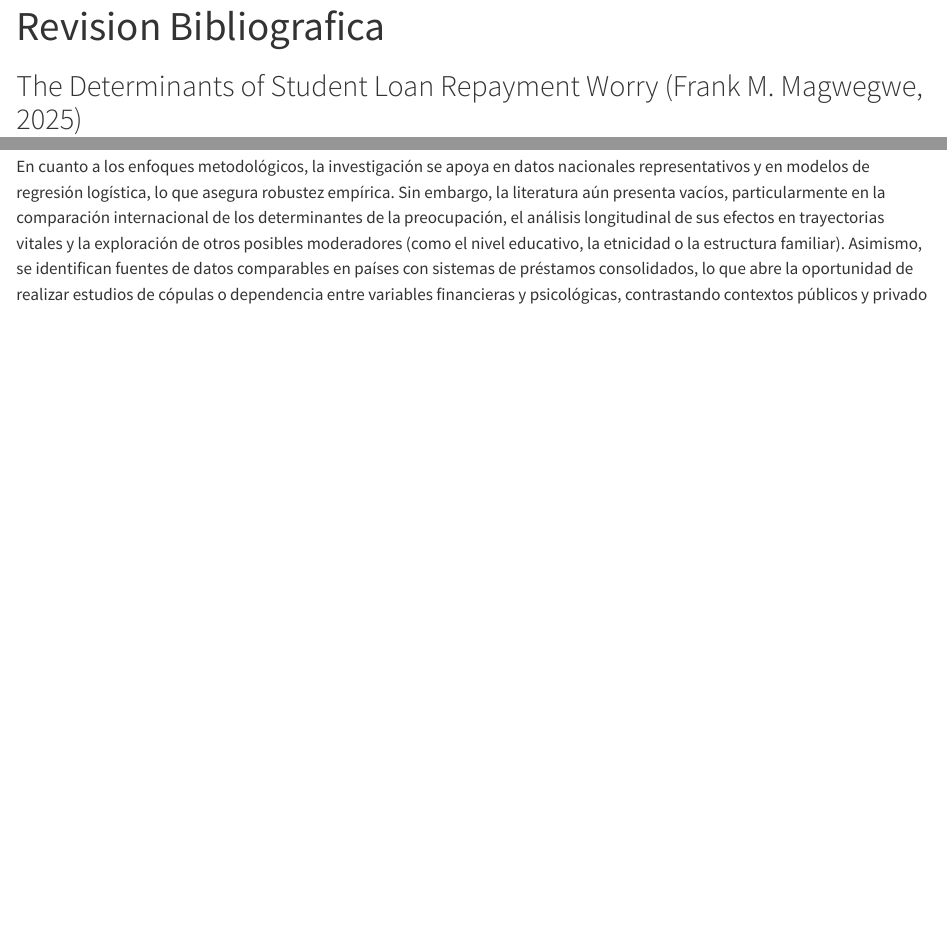
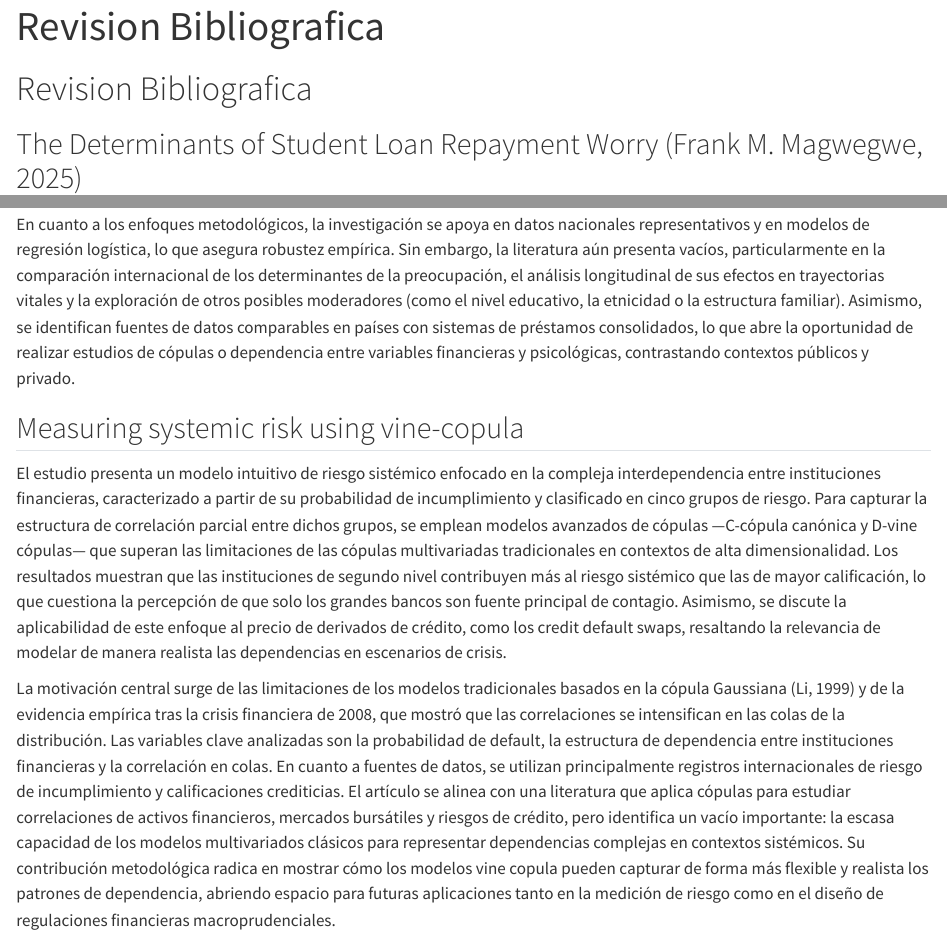
Before and after one commit to CA0307-II-2025/grupo-3, a Quarto document (docs/Sprint_1/Tarea_1_Sprint_1.qmd): the page in a window 1100 px wide, from its top, and a second part further down, joined at a grey line. Rendered offline with R 4.5, knitr and Pandoc in place of Quarto, with nearby package versions.

Commit message:
feat: agrega segunda referencia bibliográfica

```diff
--- a/docs/Sprint_1/Tarea_1_Sprint_1.qmd
+++ b/docs/Sprint_1/Tarea_1_Sprint_1.qmd
@@ -3,6 +3,8 @@ title: "Revision Bibliografica"
 format: html
 editor: visual
 ---
+
+# Revision Bibliografica
 
 ## The Determinants of Student Loan Repayment Worry (Frank M. Magwegwe, 2025)
 
@@ -12,4 +14,10 @@ El estudio utiliza datos de la National Financial Capability Survey (2021, n=2,5
 
 Un hallazgo relevante es el papel del género como moderador. Los resultados muestran que los hombres experimentan un efecto más fuerte de la dificultad financiera sobre la preocupación por el pago, aunque este patrón no se observa en el caso de la morosidad. Este aporte responde a llamados previos de la literatura a incluir variables emocionales, psicológicas y de moderación en los estudios sobre deuda estudiantil, lo cual permite ampliar la comprensión de las dinámicas más allá de los simples indicadores económicos.
 
-En cuanto a los enfoques metodológicos, la investigación se apoya en datos nacionales representativos y en modelos de regresión logística, lo que asegura robustez empírica. Sin embargo, la literatura aún presenta vacíos, particularmente en la comparación internacional de los determinantes de la preocupación, el análisis longitudinal de sus efectos en trayectorias vitales y la exploración de otros posibles moderadores (como el nivel educativo, la etnicidad o la estructura familiar). Asimismo, se identifican fuentes de datos comparables en países con sistemas de préstamos consolidados, lo que abre la oportunidad de realizar estudios de cópulas o dependencia entre variables financieras y psicológicas, contrastando contextos públicos y privado
+En cuanto a los enfoques metodológicos, la investigación se apoya en datos nacionales representativos y en modelos de regresión logística, lo que asegura robustez empírica. Sin embargo, la literatura aún presenta vacíos, particularmente en la comparación internacional de los determinantes de la preocupación, el análisis longitudinal de sus efectos en trayectorias vitales y la exploración de otros posibles moderadores (como el nivel educativo, la etnicidad o la estructura familiar). Asimismo, se identifican fuentes de datos comparables en países con sistemas de préstamos consolidados, lo que abre la oportunidad de realizar estudios de cópulas o dependencia entre variables financieras y psicológicas, contrastando contextos públicos y privado.
+
+## Measuring systemic risk using vine-copula
+
+El estudio presenta un modelo intuitivo de riesgo sistémico enfocado en la compleja interdependencia entre instituciones financieras, caracterizado a partir de su probabilidad de incumplimiento y clasificado en cinco grupos de riesgo. Para capturar la estructura de correlación parcial entre dichos grupos, se emplean modelos avanzados de cópulas —C-cópula canónica y D-vine cópulas— que superan las limitaciones de las cópulas multivariadas tradicionales en contextos de alta dimensionalidad. Los resultados muestran que las instituciones de segundo nivel contribuyen más al riesgo sistémico que las de mayor calificación, lo que cuestiona la percepción de que solo los grandes bancos son fuente principal de contagio. Asimismo, se discute la aplicabilidad de este enfoque al precio de derivados de crédito, como los credit default swaps, resaltando la relevancia de modelar de manera realista las dependencias en escenarios de crisis.
+
+La motivación central surge de las limitaciones de los modelos tradicionales basados en la cópula Gaussiana (Li, 1999) y de la evidencia empírica tras la crisis financiera de 2008, que mostró que las correlaciones se intensifican en las colas de la distribución. Las variables clave analizadas son la probabilidad de default, la estructura de dependencia entre instituciones financieras y la correlación en colas. En cuanto a fuentes de datos, se utilizan principalmente registros internacionales de riesgo de incumplimiento y calificaciones crediticias. El artículo se alinea con una literatura que aplica cópulas para estudiar correlaciones de activos financieros, mercados bursátiles y riesgos de crédito, pero identifica un vacío importante: la escasa capacidad de los modelos multivariados clásicos para representar dependencias complejas en contextos sistémicos. Su contribución metodológica radica en mostrar cómo los modelos vine copula pueden capturar de forma más flexible y realista los patrones de dependencia, abriendo espacio para futuras aplicaciones tanto en la medición de riesgo como en el diseño de regulaciones financieras macroprudenciales.
```
